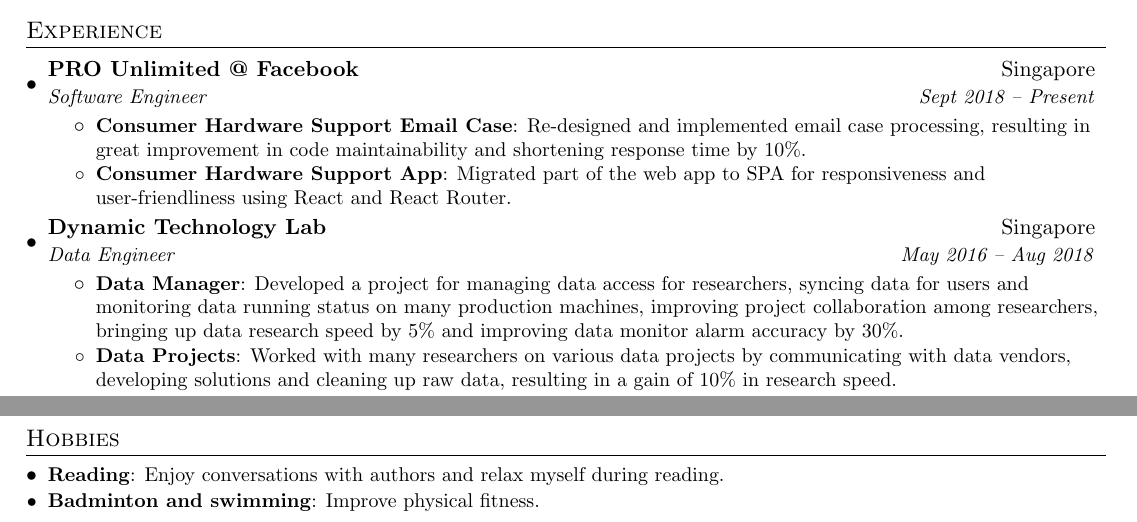
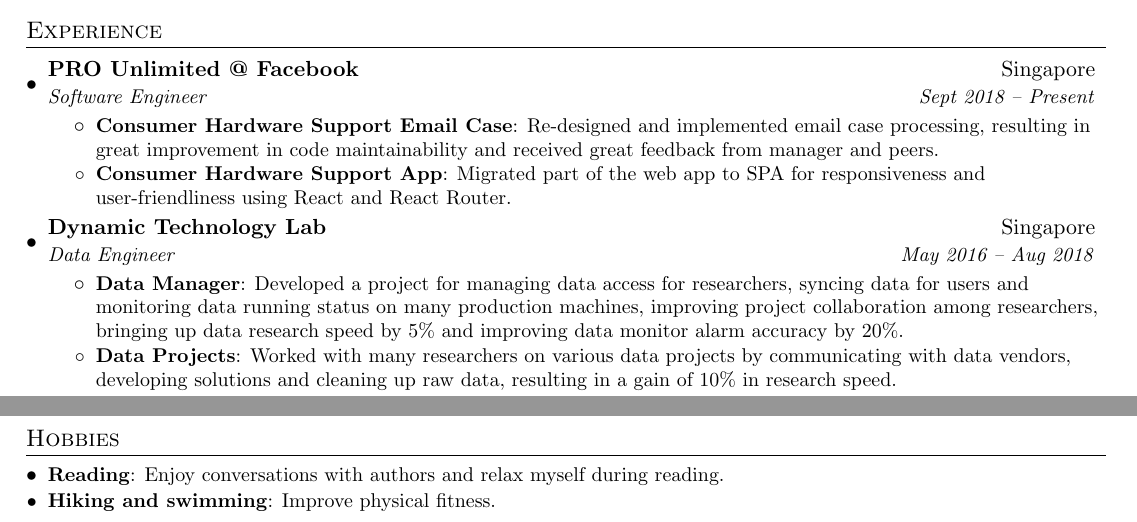
Before and after one commit to franklingu/franklingu_resume, a LaTeX CV (resume.tex): two parts of the page, joined at a grey line, cut so that both start at the same text. Compiled offline with pdfLaTeX.

Commit message:
Update source with slight modifications to desc

```diff
--- a/resume.tex
+++ b/resume.tex
@@ -88,7 +88,7 @@
       {Software Engineer}{Sept 2018 -- Present}
       \resumeItemListStart
         \resumeItem{Consumer Hardware Support Email Case}
-          {Re-designed and implemented email case processing, resulting in great improvement in code maintainability and shortening response time by 10\%.}
+          {Re-designed and implemented email case processing, resulting in great improvement in code maintainability and received great feedback from manager and peers.}
         \resumeItem{Consumer Hardware Support App}
           {Migrated part of the web app to SPA for responsiveness and user-friendliness using React and React Router.}
       \resumeItemListEnd
@@ -98,7 +98,7 @@
       {Data Engineer}{May 2016 -- Aug 2018}
       \resumeItemListStart
         \resumeItem{Data Manager}
-          {Developed a project for managing data access for researchers, syncing data for users and monitoring data running status on many production machines, improving project collaboration among researchers, bringing up data research speed by 5\% and improving data monitor alarm accuracy by 30\%.}
+          {Developed a project for managing data access for researchers, syncing data for users and monitoring data running status on many production machines, improving project collaboration among researchers, bringing up data research speed by 5\% and improving data monitor alarm accuracy by 20\%.}
         \resumeItem{Data Projects}
           {Worked with many researchers on various data projects by communicating with data vendors, developing solutions and cleaning up raw data, resulting in a gain of 10\% in research speed.}
       \resumeItemListEnd
@@ -174,7 +174,7 @@
   \resumeSubHeadingListStart
     \resumeSubItem{Reading}
     {Enjoy conversations with authors and relax myself during reading.}
-    \resumeSubItem{Badminton and swimming}
+    \resumeSubItem{Hiking and swimming}
     {Improve physical fitness. }
  \resumeSubHeadingListEnd
 
```
